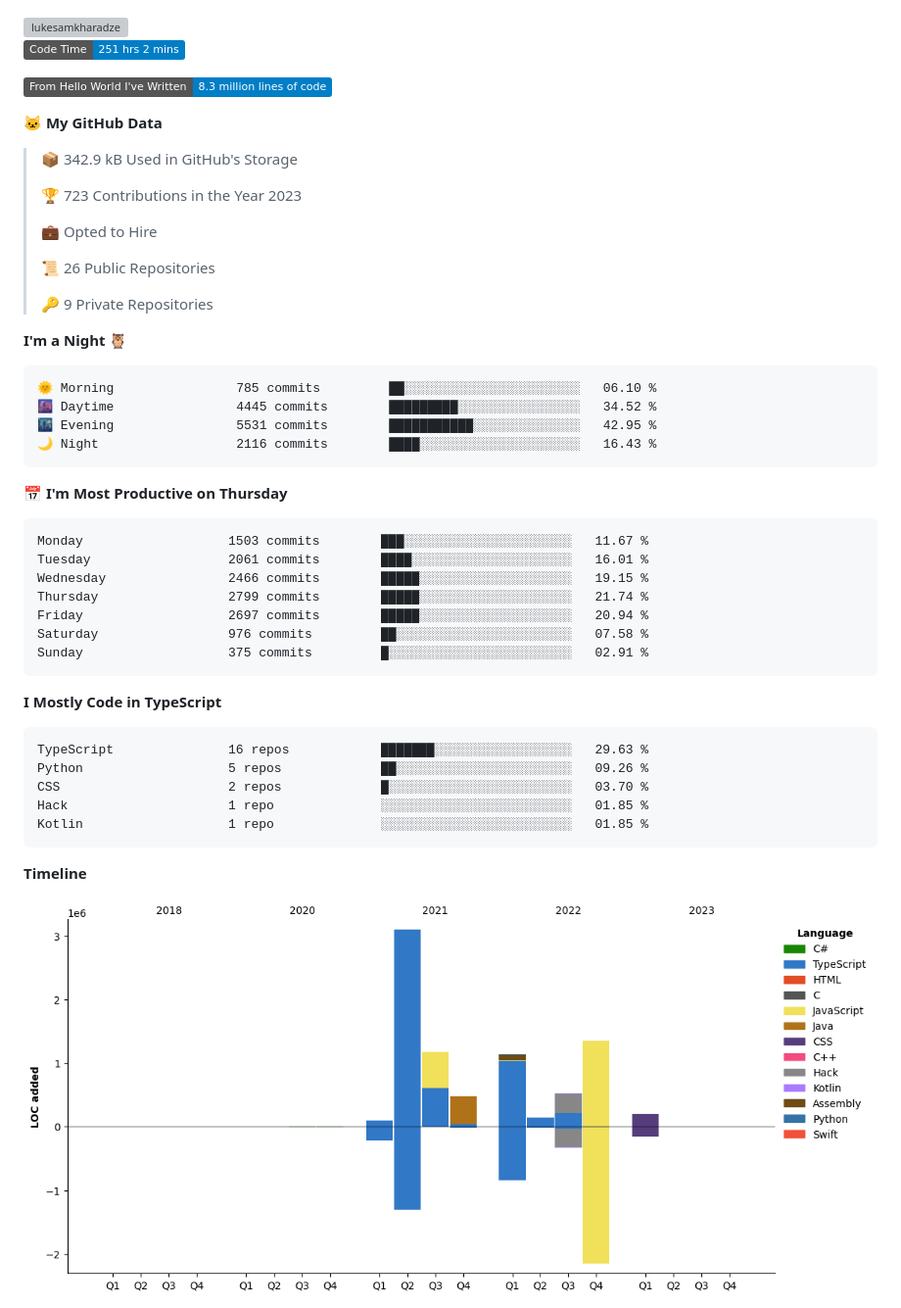
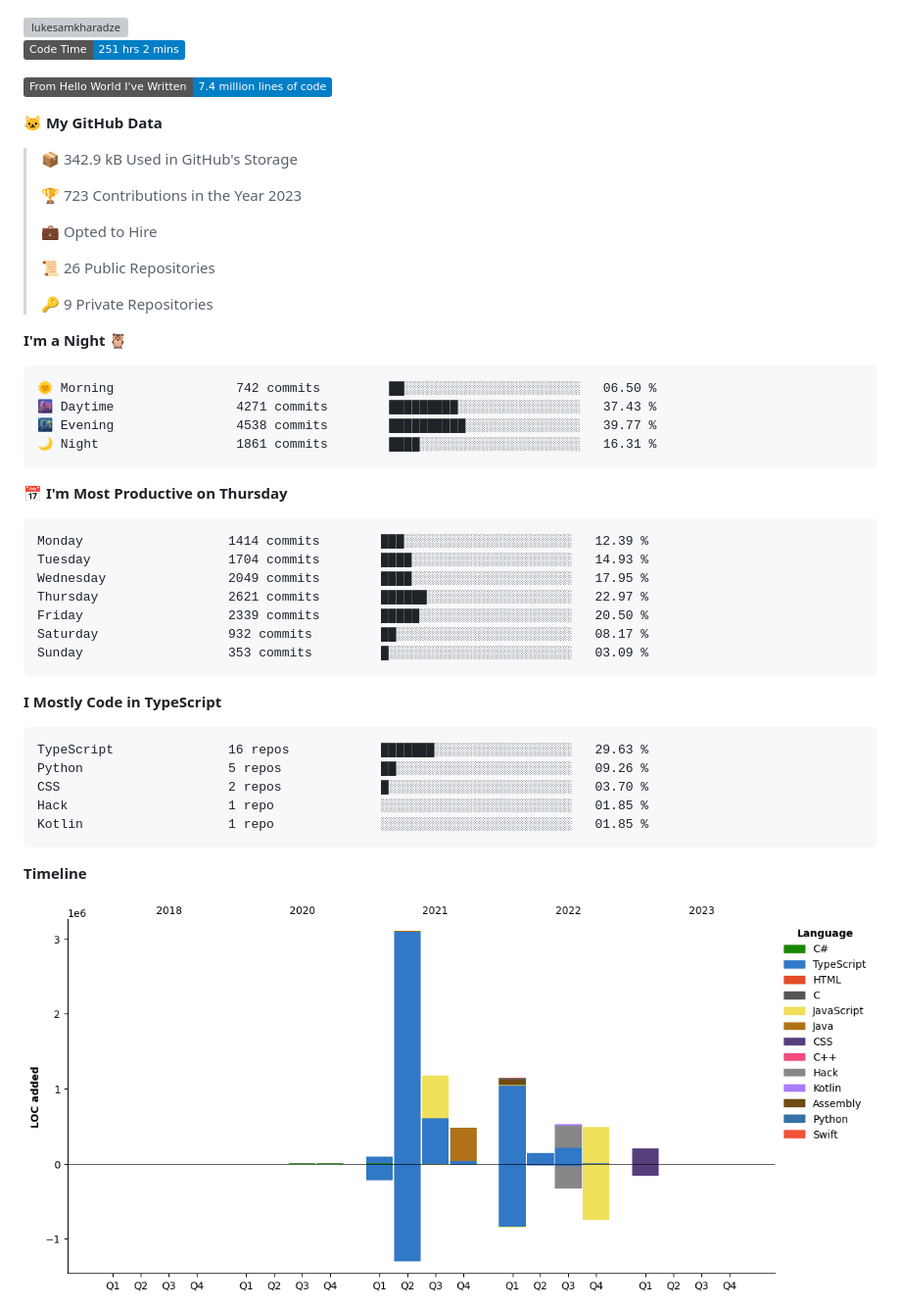
Before and after one commit to LukeSamkharadze/LukeSamkharadze, a Markdown page: README.md, the part around one of its changes. Shown at 98% size. GitHub-like rendering; pictures changed too: assets/bar_graph.png; badges without logos; grey boxes are pictures that could not be loaded.

Commit message:
Updated with Dev Metrics

````diff
--- a/README.md
+++ b/README.md
@@ -122,7 +122,7 @@
 <!--START_SECTION:waka-->
 ![Code Time](http://img.shields.io/badge/Code%20Time-251%20hrs%202%20mins-blue)
 
-![Lines of code](https://img.shields.io/badge/From%20Hello%20World%20I%27ve%20Written-8.3%20million%20lines%20of%20code-blue)
+![Lines of code](https://img.shields.io/badge/From%20Hello%20World%20I%27ve%20Written-7.4%20million%20lines%20of%20code-blue)
 
 **🐱 My GitHub Data**
 
@@ -139,21 +139,21 @@
 **I'm a Night 🦉**
 
 ```text
-🌞 Morning                785 commits         ██░░░░░░░░░░░░░░░░░░░░░░░   06.10 %
-🌆 Daytime                4445 commits        █████████░░░░░░░░░░░░░░░░   34.52 %
-🌃 Evening                5531 commits        ███████████░░░░░░░░░░░░░░   42.95 %
-🌙 Night                  2116 commits        ████░░░░░░░░░░░░░░░░░░░░░   16.43 %
+🌞 Morning                742 commits         ██░░░░░░░░░░░░░░░░░░░░░░░   06.50 %
+🌆 Daytime                4271 commits        █████████░░░░░░░░░░░░░░░░   37.43 %
+🌃 Evening                4538 commits        ██████████░░░░░░░░░░░░░░░   39.77 %
+🌙 Night                  1861 commits        ████░░░░░░░░░░░░░░░░░░░░░   16.31 %
 ```
 📅 **I'm Most Productive on Thursday**
 
 ```text
-Monday                   1503 commits        ███░░░░░░░░░░░░░░░░░░░░░░   11.67 %
-Tuesday                  2061 commits        ████░░░░░░░░░░░░░░░░░░░░░   16.01 %
-Wednesday                2466 commits        █████░░░░░░░░░░░░░░░░░░░░   19.15 %
-Thursday                 2799 commits        █████░░░░░░░░░░░░░░░░░░░░   21.74 %
-Friday                   2697 commits        █████░░░░░░░░░░░░░░░░░░░░   20.94 %
-Saturday                 976 commits         ██░░░░░░░░░░░░░░░░░░░░░░░   07.58 %
-Sunday                   375 commits         █░░░░░░░░░░░░░░░░░░░░░░░░   02.91 %
+Monday                   1414 commits        ███░░░░░░░░░░░░░░░░░░░░░░   12.39 %
+Tuesday                  1704 commits        ████░░░░░░░░░░░░░░░░░░░░░   14.93 %
+Wednesday                2049 commits        ████░░░░░░░░░░░░░░░░░░░░░   17.95 %
+Thursday                 2621 commits        ██████░░░░░░░░░░░░░░░░░░░   22.97 %
+Friday                   2339 commits        █████░░░░░░░░░░░░░░░░░░░░   20.50 %
+Saturday                 932 commits         ██░░░░░░░░░░░░░░░░░░░░░░░   08.17 %
+Sunday                   353 commits         █░░░░░░░░░░░░░░░░░░░░░░░░   03.09 %
 ```
 
 
````
Also changed, not shown: other parts of README.md (+1 -1 lines).
